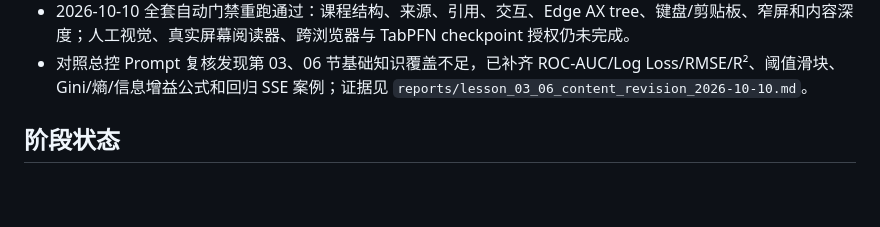
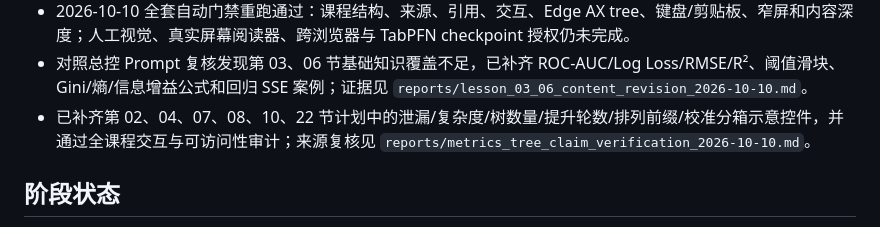
Before and after one commit to spinner-bot/tabular-learning-lab, a Markdown page: PROJECT_STATUS.md, the part around the change. Rendered like a GitHub page; blank space fills up the shorter version.

Commit message:
qa: verify metric and tree lesson claims

```diff
--- a/PROJECT_STATUS.md
+++ b/PROJECT_STATUS.md
@@ -48,6 +48,7 @@
 - 已完成第 09–10 节 XGBoost/CatBoost 主张级核验，并修正第 01–04、17 节陈旧环境状态表述；详见 `reports/xgboost_claim_verification_2026-10-10.md`、`reports/catboost_claim_verification_2026-10-10.md` 与 `reports/lesson_stale_claims_review_2026-10-10.md`。
 - 2026-10-10 全套自动门禁重跑通过：课程结构、来源、引用、交互、Edge AX tree、键盘/剪贴板、窄屏和内容深度；人工视觉、真实屏幕阅读器、跨浏览器与 TabPFN checkpoint 授权仍未完成。
 - 对照总控 Prompt 复核发现第 03、06 节基础知识覆盖不足，已补齐 ROC-AUC/Log Loss/RMSE/R²、阈值滑块、Gini/熵/信息增益公式和回归 SSE 案例；证据见 `reports/lesson_03_06_content_revision_2026-10-10.md`。
+- 已补齐第 02、04、07、08、10、22 节计划中的泄漏/复杂度/树数量/提升轮数/排列前缀/校准分箱示意控件，并通过全课程交互与可访问性审计；来源复核见 `reports/metrics_tree_claim_verification_2026-10-10.md`。
 
 ## 阶段状态
 
```
Also changed, not shown: reports/metrics_tree_claim_verification_2026-10-10.md (added, +19 -0 lines), research/fact_check_matrix.md (+1 -1 lines).
